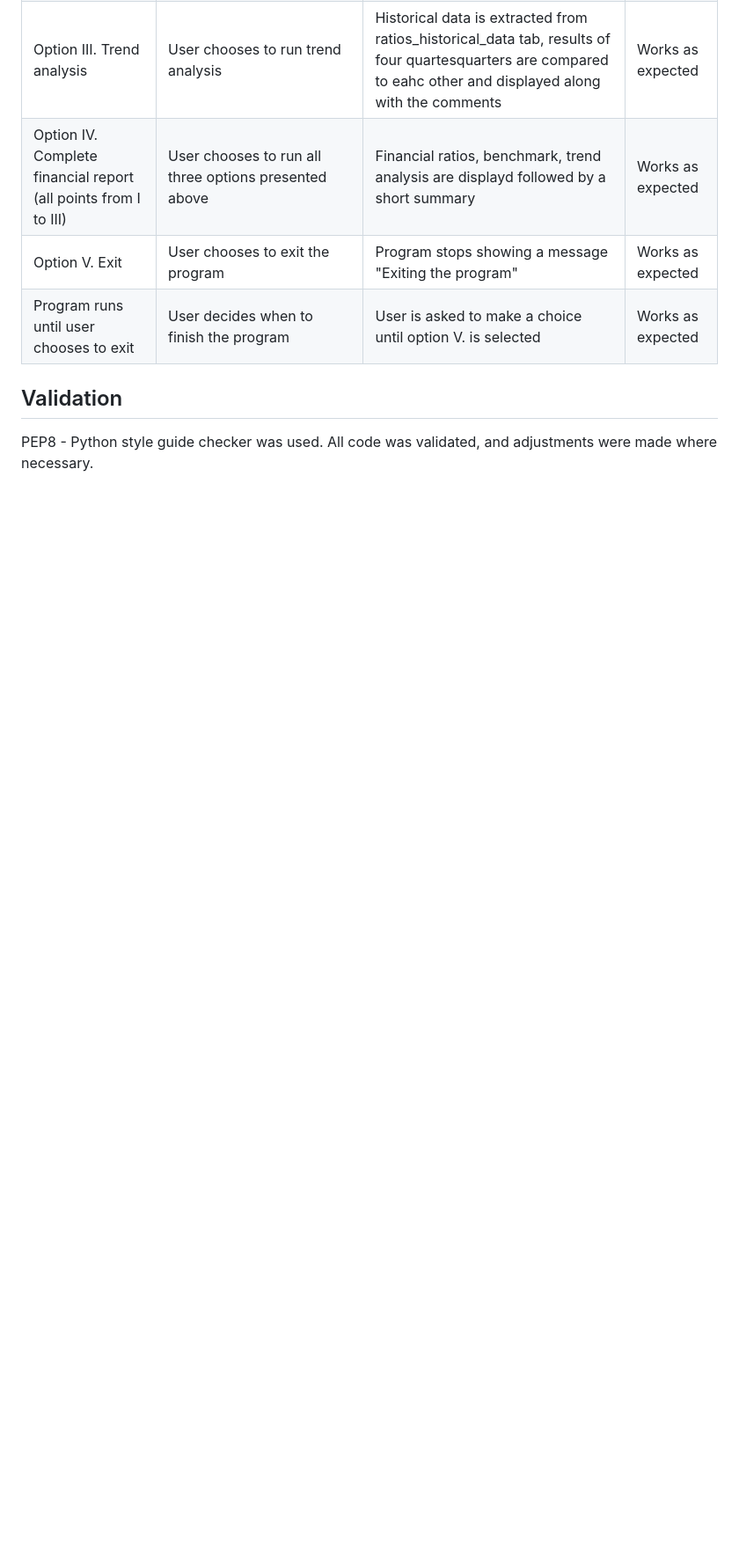
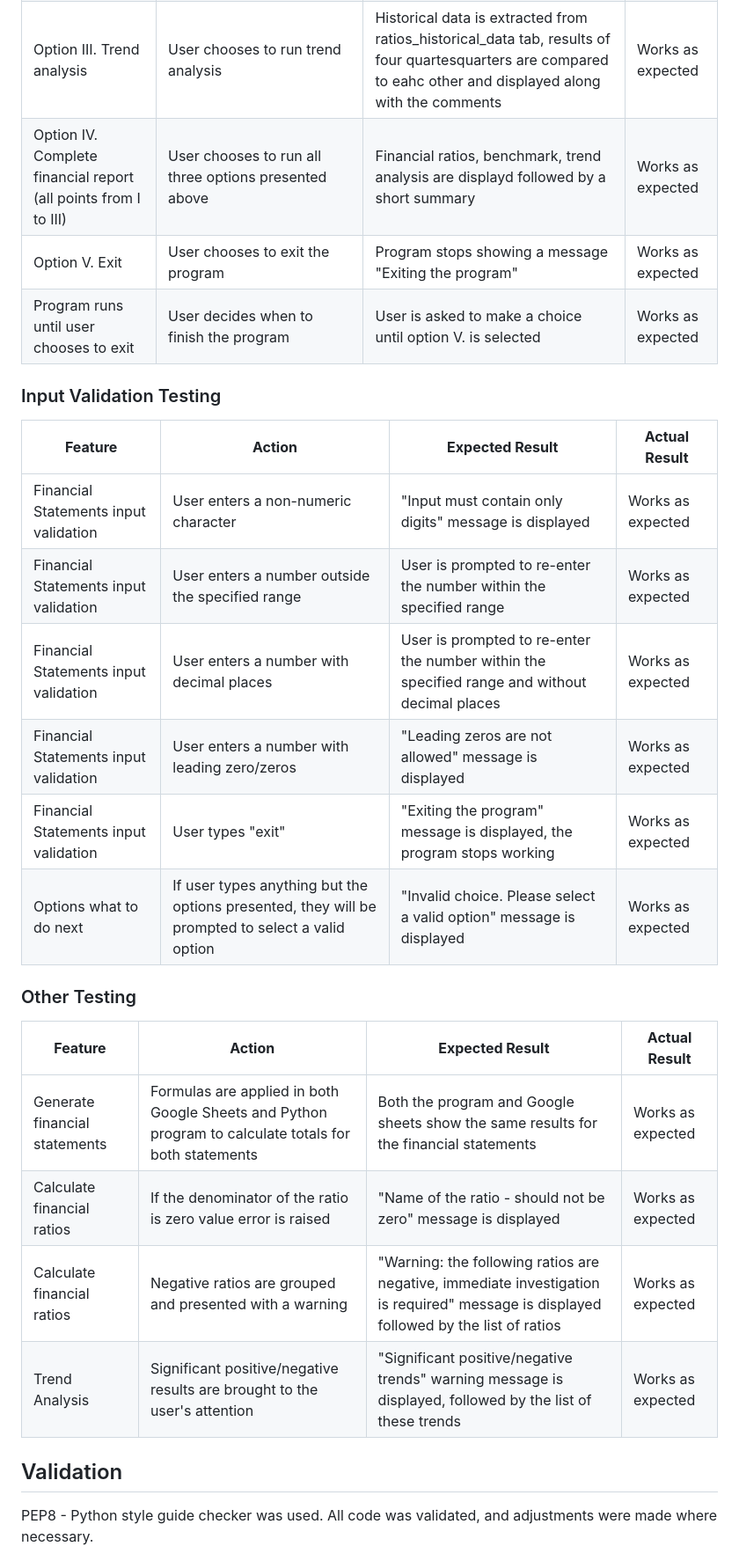
Before and after one commit to KatVolkova/fin_statements_analyser, a Markdown page: README.md, the part around the change. Shown at 88% size. GitHub-like rendering; blank space fills up the shorter version.

Commit message:
Add input validation and other testing tables

```diff
--- a/README.md
+++ b/README.md
@@ -175,10 +175,29 @@ The following tests were run to ensure the tool is working correctly:
 | Program runs until user chooses to exit | User decides when to finish the program | User is asked to make a choice until option V. is selected  | Works as expected |
 
 
+### Input Validation Testing
+
+| **Feature**   | **Action**                    | **Expected Result**          | **Actual Result** |
+| ------------- | ----------------------------- | ---------------------------- | ----------------- |
+| Financial Statements input validation | User enters a non-numeric character | "Input must contain only digits" message is displayed | Works as expected |
+| Financial Statements input validation | User enters a number outside the specified range | User is prompted to re-enter the number within the specified range | Works as expected |
+| Financial Statements input validation | User enters a number with decimal places | User is prompted to re-enter the number within the specified range and without decimal places | Works as expected |
+| Financial Statements input validation | User enters a number with leading zero/zeros | "Leading zeros are not allowed" message is displayed | Works as expected |
+| Financial Statements input validation | User types "exit" | "Exiting the program" message is displayed, the program stops working | Works as expected |
+| Options what to do next | If user types anything but the options presented, they will be prompted to select a valid option| "Invalid choice. Please select a valid option" message is displayed | Works as expected |
 
 
 
 
+### Other Testing
+
+
+| **Feature**   | **Action**                    | **Expected Result**          | **Actual Result** |
+| ------------- | ----------------------------- | ---------------------------- | ----------------- |
+| Generate financial statements | Formulas are applied in both Google Sheets and Python program to calculate totals for both statements | Both the program and Google sheets show the same results for the financial statements | Works as expected |
+| Calculate financial ratios | If the denominator of the ratio is zero value error is raised | "Name of the ratio - should not be zero" message is displayed| Works as expected |
+| Calculate financial ratios | Negative ratios are grouped and presented with a warning | "Warning: the following ratios are negative, immediate investigation is required" message is displayed followed by the list of ratios | Works as expected |
+| Trend Analysis | Significant positive/negative results are brought to the user's attention| "Significant positive/negative trends" warning message is displayed, followed by the list of these trends | Works as expected |
 
 ## Validation
 
```
